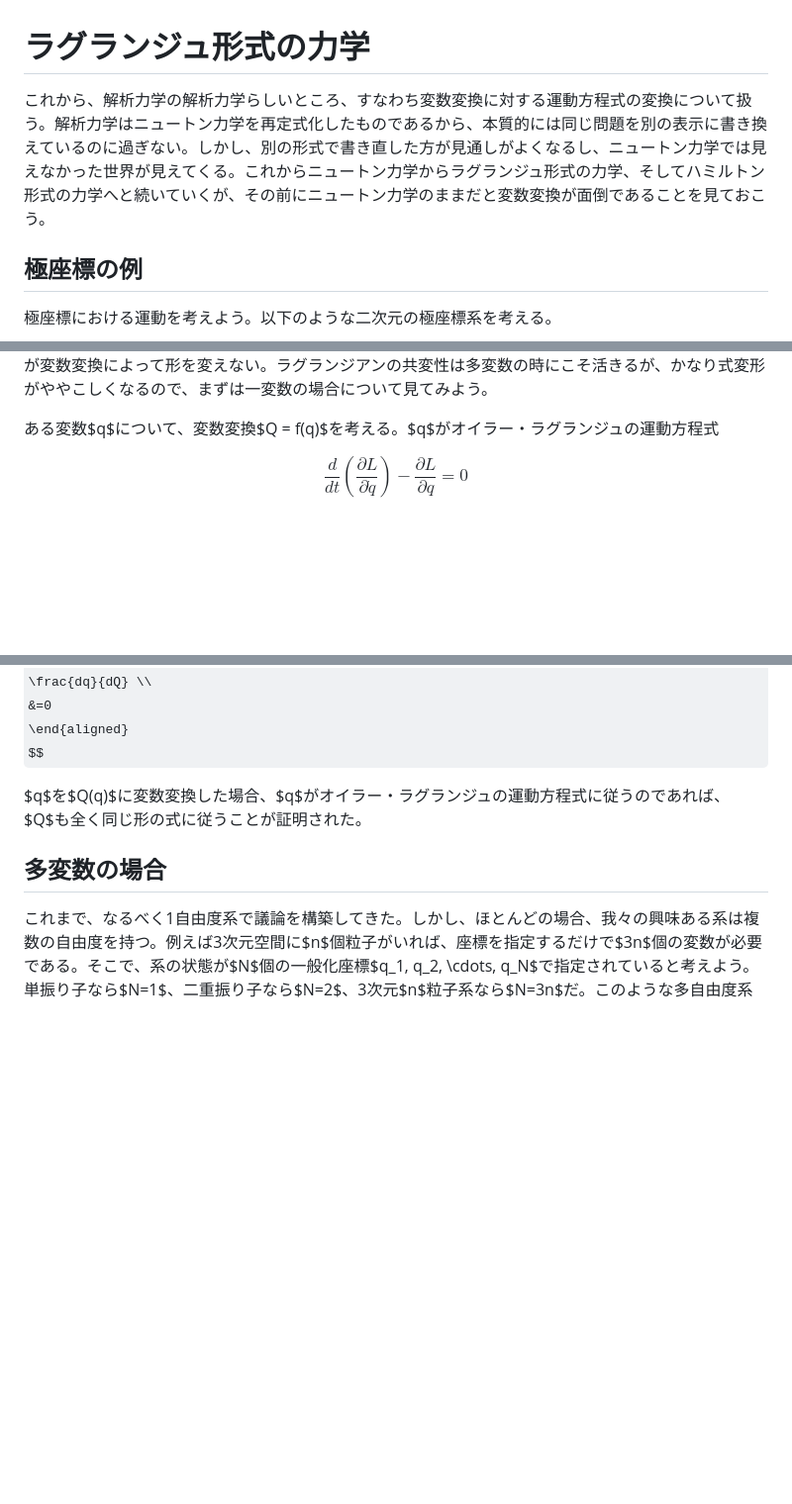
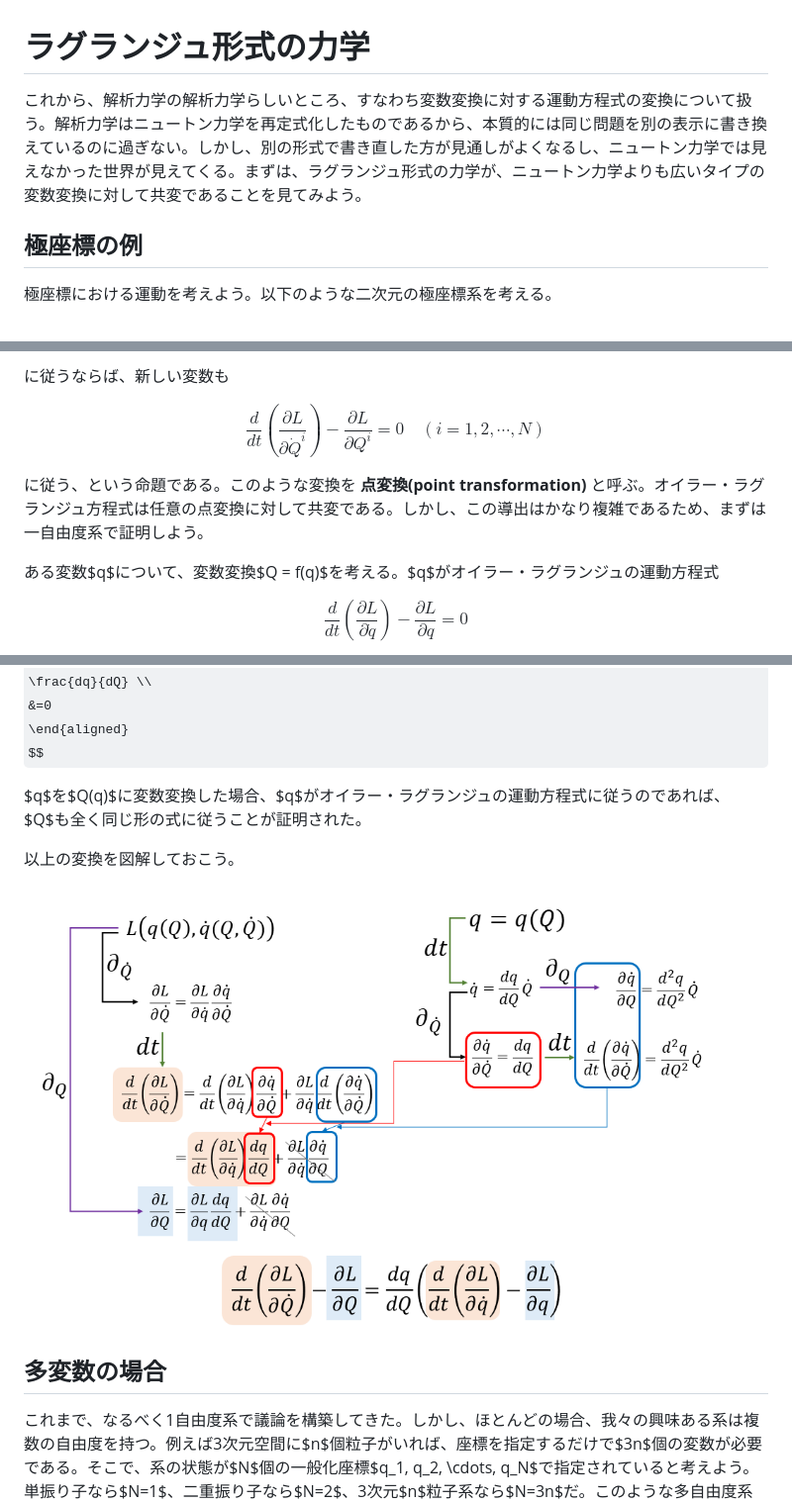
Before and after one commit to kaityo256/classical_mechanics, a Markdown page: lagrangian/README.md, 3 parts joined by grey strips. Shown: that part at 99% size. GitHub-like rendering; pictures changed too: lagrangian/fig/point_transformation.png (added); some formulas as TeX source; blank space fills up the shorter version.

```diff
--- a/lagrangian/README.md
+++ b/lagrangian/README.md
@@ -1,6 +1,6 @@
 # ラグランジュ形式の力学
 
-これから、解析力学の解析力学らしいところ、すなわち変数変換に対する運動方程式の変換について扱う。解析力学はニュートン力学を再定式化したものであるから、本質的には同じ問題を別の表示に書き換えているのに過ぎない。しかし、別の形式で書き直した方が見通しがよくなるし、ニュートン力学では見えなかった世界が見えてくる。これからニュートン力学からラグランジュ形式の力学、そしてハミルトン形式の力学へと続いていくが、その前にニュートン力学のままだと変数変換が面倒であることを見ておこう。
+これから、解析力学の解析力学らしいところ、すなわち変数変換に対する運動方程式の変換について扱う。解析力学はニュートン力学を再定式化したものであるから、本質的には同じ問題を別の表示に書き換えているのに過ぎない。しかし、別の形式で書き直した方が見通しがよくなるし、ニュートン力学では見えなかった世界が見えてくる。まずは、ラグランジュ形式の力学が、ニュートン力学よりも広いタイプの変数変換に対して共変であることを見てみよう。
 
 ## 極座標の例
 
@@ -144,6 +202,13 @@ $$
 $$
 
-が変数変換によって形を変えない。ラグランジアンの共変性は多変数の時にこそ活きるが、かなり式変形がややこしくなるので、まずは一変数の場合について見てみよう。
+に従うならば、新しい変数も
+
+$$
+\frac{d}{dt}\left(\frac{\partial L}{\partial \dot{Q}^i} \right) -
+\frac{\partial L}{\partial Q^i} = 0 \quad (i = 1,2,\cdots, N)
+$$
+
+に従う、という命題である。このような変換を **点変換(point transformation)** と呼ぶ。オイラー・ラグランジュ方程式は任意の点変換に対して共変である。しかし、この導出はかなり複雑であるため、まずは一自由度系で証明しよう。
 
 ある変数$q$について、変数変換$Q = f(q)$を考える。$q$がオイラー・ラグランジュの運動方程式
 
@@ -267,6 +332,10 @@ $$
 
 $q$を$Q(q)$に変数変換した場合、$q$がオイラー・ラグランジュの運動方程式に従うのであれば、$Q$も全く同じ形の式に従うことが証明された。
 
+以上の変換を図解しておこう。
+
+![点変換](fig/point_transformation.png)
+
 ## 多変数の場合
 
 これまで、なるべく1自由度系で議論を構築してきた。しかし、ほとんどの場合、我々の興味ある系は複数の自由度を持つ。例えば3次元空間に$n$個粒子がいれば、座標を指定するだけで$3n$個の変数が必要である。そこで、系の状態が$N$個の一般化座標$q_1, q_2, \cdots, q_N$で指定されていると考えよう。単振り子なら$N=1$、二重振り子なら$N=2$、3次元$n$粒子系なら$N=3n$だ。このような多自由度系のラグランジアンの変数変換について扱おう。
```
Also changed, not shown: other parts of lagrangian/README.md (+78 -14 lines), 1 other file.
